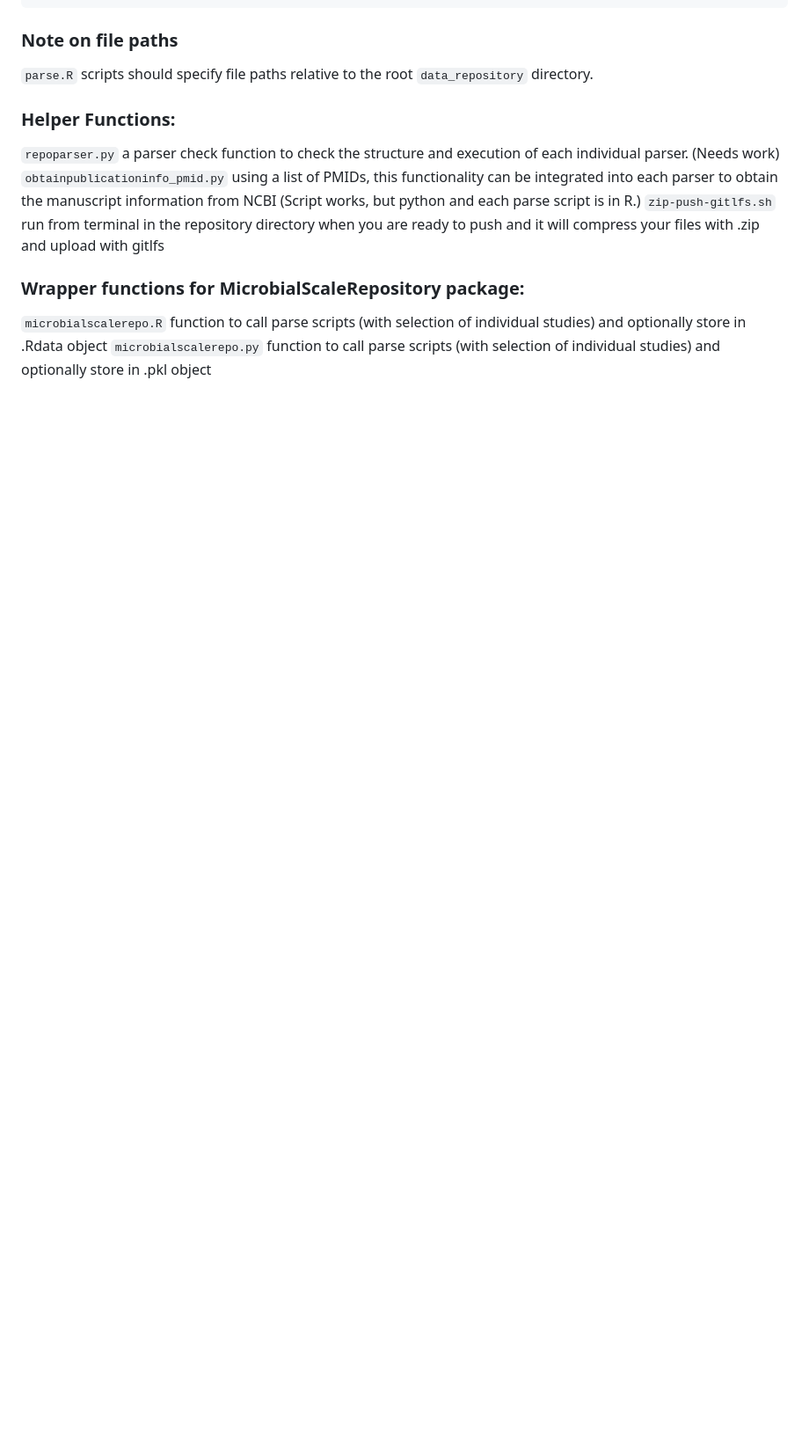
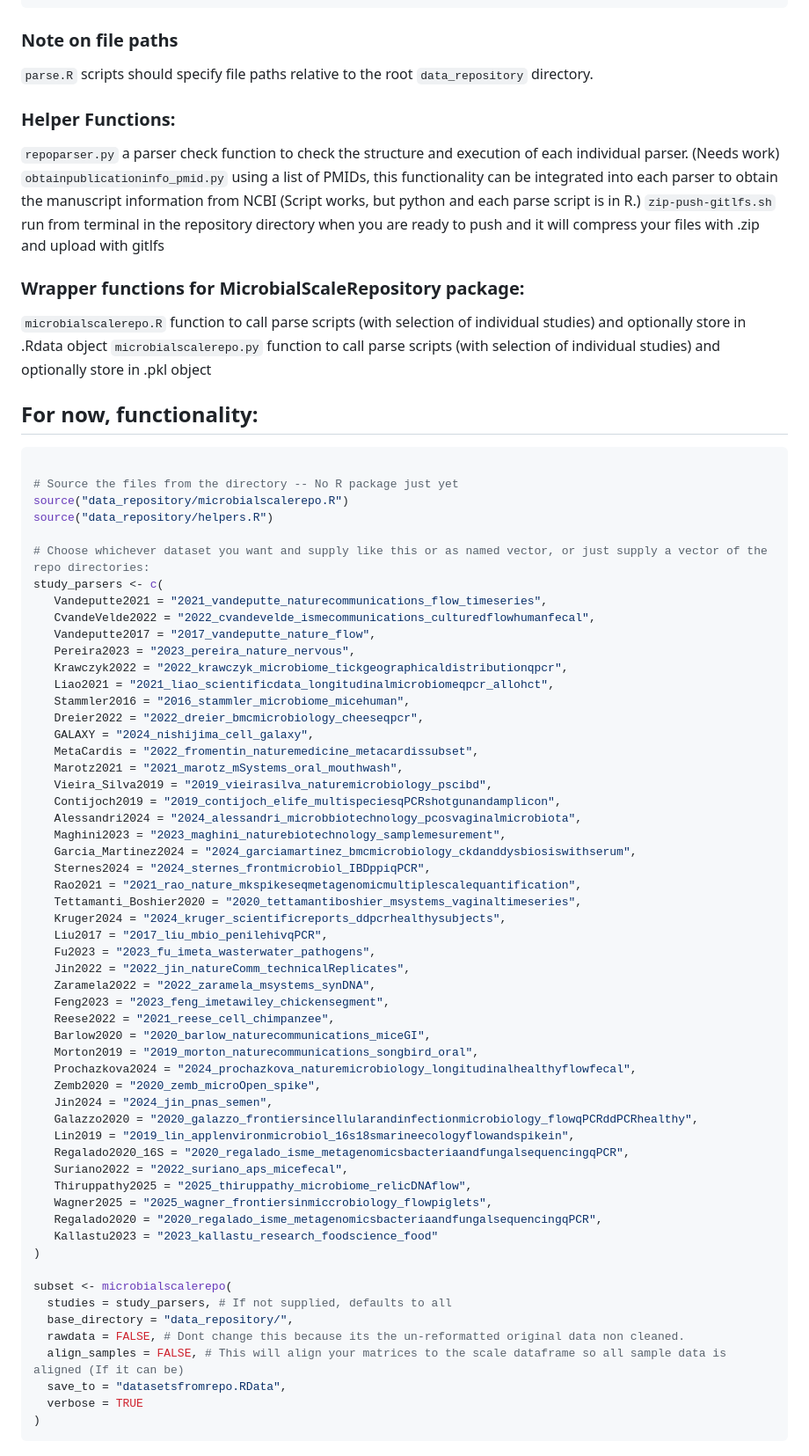
Before and after one commit to Silverman-Lab/mutt, a Markdown page: README.md, the part around the change. Shown: that part at 88% size. Rendered like a GitHub page; blank space fills up the shorter version.

````diff
--- a/README.md
+++ b/README.md
@@ -83,3 +83,64 @@ return(list(
 ### Wrapper functions for MicrobialScaleRepository package:
 `microbialscalerepo.R` function to call parse scripts (with selection of individual studies) and optionally store in .Rdata object
 `microbialscalerepo.py` function to call parse scripts (with selection of individual studies) and optionally store in .pkl object
+
+## For now, functionality:
+
+```r
+
+# Source the files from the directory -- No R package just yet
+source("data_repository/microbialscalerepo.R")
+source("data_repository/helpers.R")
+
+# Choose whichever dataset you want and supply like this or as named vector, or just supply a vector of the repo directories:
+study_parsers <- c(
+   Vandeputte2021 = "2021_vandeputte_naturecommunications_flow_timeseries",
+   CvandeVelde2022 = "2022_cvandevelde_ismecommunications_culturedflowhumanfecal",
+   Vandeputte2017 = "2017_vandeputte_nature_flow",
+   Pereira2023 = "2023_pereira_nature_nervous",
+   Krawczyk2022 = "2022_krawczyk_microbiome_tickgeographicaldistributionqpcr",
+   Liao2021 = "2021_liao_scientificdata_longitudinalmicrobiomeqpcr_allohct",
+   Stammler2016 = "2016_stammler_microbiome_micehuman",
+   Dreier2022 = "2022_dreier_bmcmicrobiology_cheeseqpcr",
+   GALAXY = "2024_nishijima_cell_galaxy",
+   MetaCardis = "2022_fromentin_naturemedicine_metacardissubset",
+   Marotz2021 = "2021_marotz_mSystems_oral_mouthwash",
+   Vieira_Silva2019 = "2019_vieirasilva_naturemicrobiology_pscibd",
+   Contijoch2019 = "2019_contijoch_elife_multispeciesqPCRshotgunandamplicon",
+   Alessandri2024 = "2024_alessandri_microbbiotechnology_pcosvaginalmicrobiota",
+   Maghini2023 = "2023_maghini_naturebiotechnology_samplemesurement",
+   Garcia_Martinez2024 = "2024_garciamartinez_bmcmicrobiology_ckdanddysbiosiswithserum",
+   Sternes2024 = "2024_sternes_frontmicrobiol_IBDppiqPCR",
+   Rao2021 = "2021_rao_nature_mkspikeseqmetagenomicmultiplescalequantification",
+   Tettamanti_Boshier2020 = "2020_tettamantiboshier_msystems_vaginaltimeseries",
+   Kruger2024 = "2024_kruger_scientificreports_ddpcrhealthysubjects",
+   Liu2017 = "2017_liu_mbio_penilehivqPCR",
+   Fu2023 = "2023_fu_imeta_wasterwater_pathogens",
+   Jin2022 = "2022_jin_natureComm_technicalReplicates",
+   Zaramela2022 = "2022_zaramela_msystems_synDNA",
+   Feng2023 = "2023_feng_imetawiley_chickensegment",
+   Reese2022 = "2021_reese_cell_chimpanzee",
+   Barlow2020 = "2020_barlow_naturecommunications_miceGI",
+   Morton2019 = "2019_morton_naturecommunications_songbird_oral",
+   Prochazkova2024 = "2024_prochazkova_naturemicrobiology_longitudinalhealthyflowfecal",
+   Zemb2020 = "2020_zemb_microOpen_spike",
+   Jin2024 = "2024_jin_pnas_semen",
+   Galazzo2020 = "2020_galazzo_frontiersincellularandinfectionmicrobiology_flowqPCRddPCRhealthy",
+   Lin2019 = "2019_lin_applenvironmicrobiol_16s18smarineecologyflowandspikein",
+   Regalado2020_16S = "2020_regalado_isme_metagenomicsbacteriaandfungalsequencingqPCR",
+   Suriano2022 = "2022_suriano_aps_micefecal",
+   Thiruppathy2025 = "2025_thiruppathy_microbiome_relicDNAflow",
+   Wagner2025 = "2025_wagner_frontiersinmiccrobiology_flowpiglets",
+   Regalado2020 = "2020_regalado_isme_metagenomicsbacteriaandfungalsequencingqPCR",
+   Kallastu2023 = "2023_kallastu_research_foodscience_food"
+)
+
+subset <- microbialscalerepo(
+  studies = study_parsers, # If not supplied, defaults to all
+  base_directory = "data_repository/",
+  rawdata = FALSE, # Dont change this because its the un-reformatted original data non cleaned.
+  align_samples = FALSE, # This will align your matrices to the scale dataframe so all sample data is aligned (If it can be)
+  save_to = "datasetsfromrepo.RData",
+  verbose = TRUE
+)
+```
````
